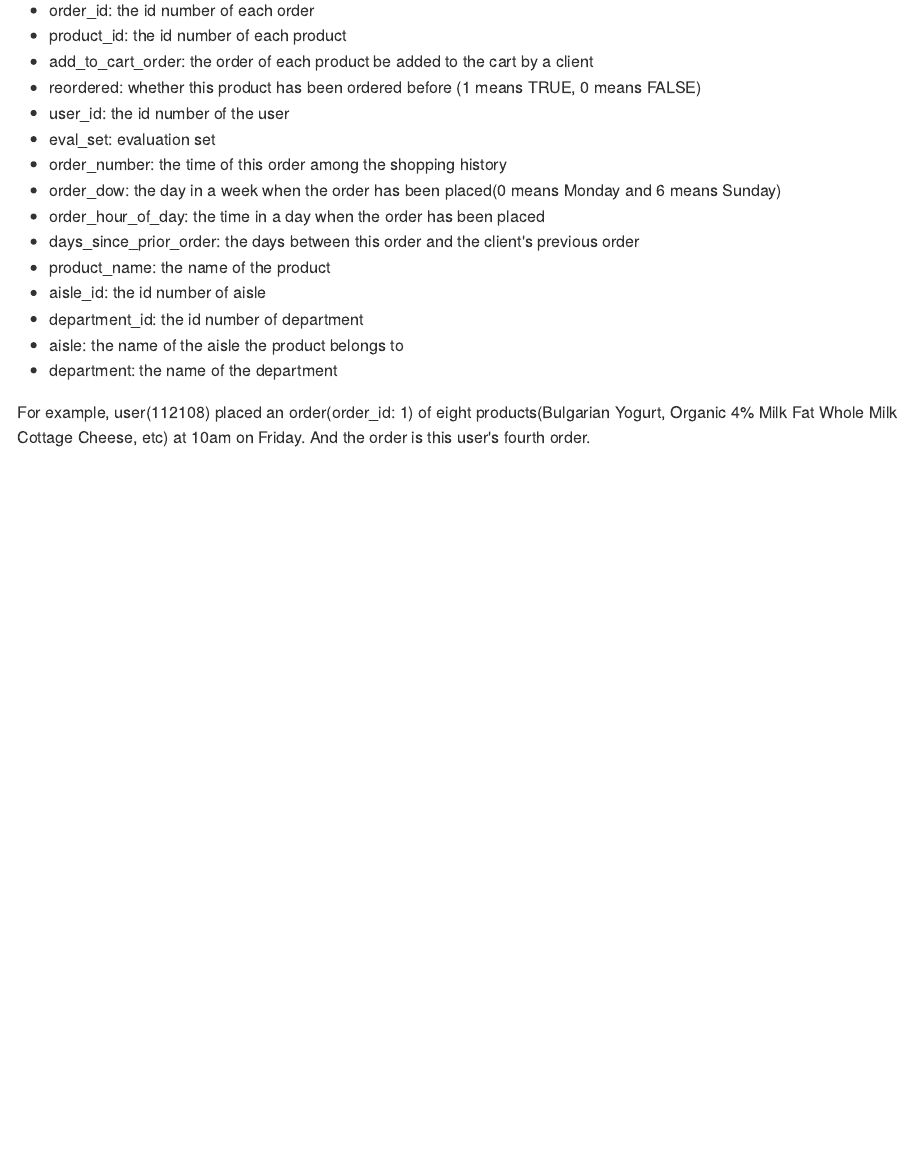
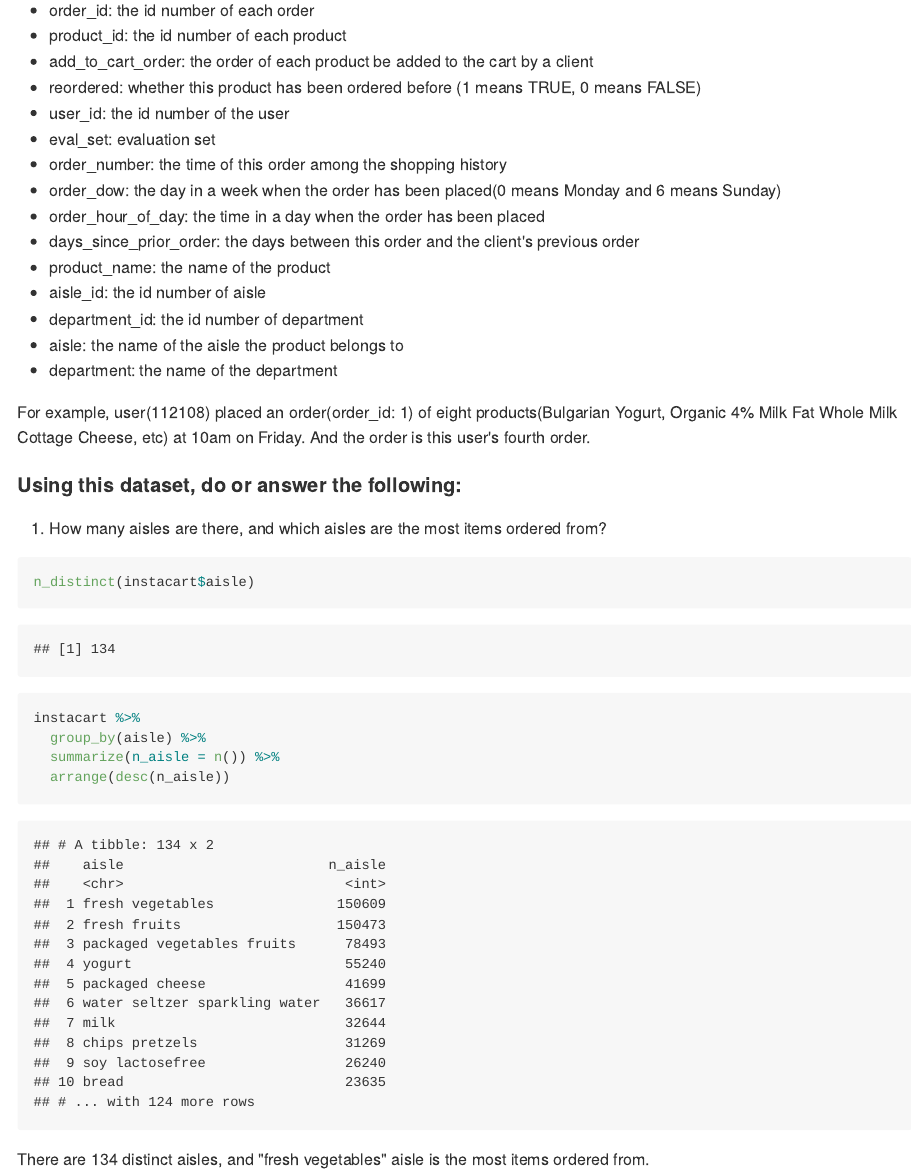
Before and after one commit to PeteWang68/p8105_hw3_zw2541, an R Markdown document (p8105_hw3_zw2541.Rmd): the page in a window 1100 px wide, from 3500 px down. The pictures show the output file p8105_hw3_zw2541.md that the author committed with the source, drawn offline in the style of GitHub.

Commit message:
answer question1 in problem 2

````diff
--- a/p8105_hw3_zw2541.Rmd
+++ b/p8105_hw3_zw2541.Rmd
@@ -124,3 +124,17 @@ This "instacart" dataset documents the shoppoing history of different client. Fr
 * department: the name of the department
 
 For example, user(112108) placed an order(order_id: 1) of eight products(Bulgarian Yogurt, Organic 4% Milk Fat Whole Milk Cottage Cheese, etc) at 10am on Friday. And the order is this user's fourth order.
+
+#### Using this dataset, do or answer the following:
+
+(1) How many aisles are there, and which aisles are the most items ordered from?
+
+```{r}
+n_distinct(instacart$aisle)
+
+instacart %>%
+  group_by(aisle) %>%
+  summarize(n_aisle = n()) %>%
+  arrange(desc(n_aisle))
+```
+There are 134 distinct aisles, and "fresh vegetables" aisle is the most items ordered from.
````
Also changed, not shown: p8105_hw3_zw2541.md.
